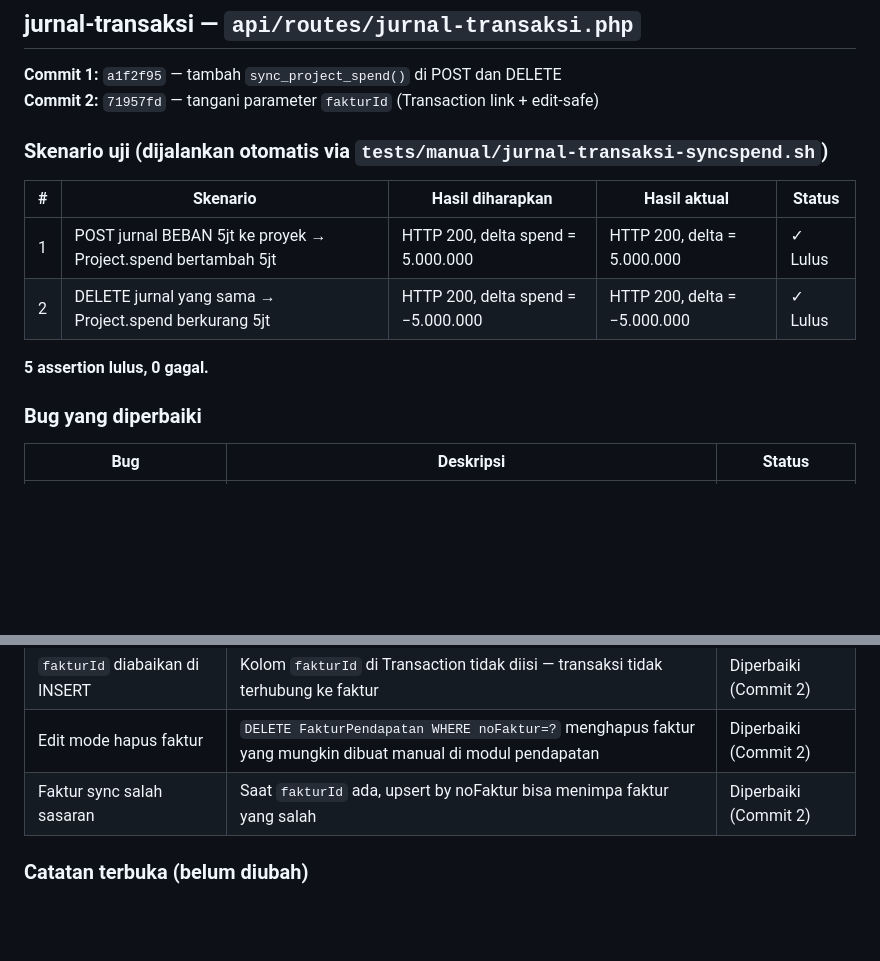
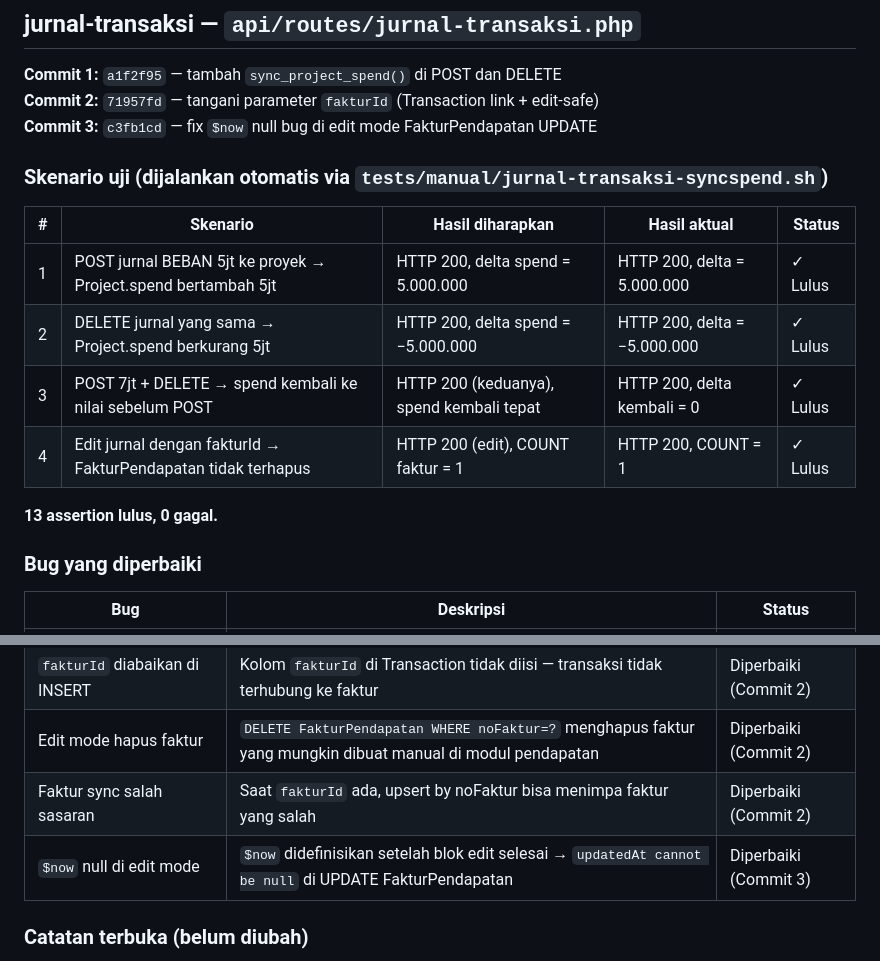
Before and after one commit to nidioganteng/finance-sistem, a Markdown page: docs/PROGRESS.md, 2 parts joined by grey strips. Drawn GitHub-style; blank space fills up the shorter version.

Commit message:
docs: update jurnal-transaksi ke 13/13 assertion, tambah Commit 3
Skenario 3 (POST+DELETE idempoten) dan Skenario 4 (edit fakturId aman)
sekarang terdokumentasi. PETA-MASALAH juga mencatat commit 799c090.

```diff
--- a/docs/PROGRESS.md
+++ b/docs/PROGRESS.md
@@ -42,6 +42,7 @@
 
 **Commit 1:** `a1f2f95` — tambah `sync_project_spend()` di POST dan DELETE
 **Commit 2:** `71957fd` — tangani parameter `fakturId` (Transaction link + edit-safe)
+**Commit 3:** `c3fb1cd` — fix `$now` null bug di edit mode FakturPendapatan UPDATE
 
 ### Skenario uji (dijalankan otomatis via `tests/manual/jurnal-transaksi-syncspend.sh`)
 
@@ -49,8 +50,10 @@
 |---|----------|-----------------|--------------|--------|
 | 1 | POST jurnal BEBAN 5jt ke proyek → Project.spend bertambah 5jt | HTTP 200, delta spend = 5.000.000 | HTTP 200, delta = 5.000.000 | ✓ Lulus |
 | 2 | DELETE jurnal yang sama → Project.spend berkurang 5jt | HTTP 200, delta spend = −5.000.000 | HTTP 200, delta = −5.000.000 | ✓ Lulus |
+| 3 | POST 7jt + DELETE → spend kembali ke nilai sebelum POST | HTTP 200 (keduanya), spend kembali tepat | HTTP 200, delta kembali = 0 | ✓ Lulus |
+| 4 | Edit jurnal dengan fakturId → FakturPendapatan tidak terhapus | HTTP 200 (edit), COUNT faktur = 1 | HTTP 200, COUNT = 1 | ✓ Lulus |
 
-**5 assertion lulus, 0 gagal.**
+**13 assertion lulus, 0 gagal.**
 
 ### Bug yang diperbaiki
 
@@ -60,6 +63,7 @@
 | `fakturId` diabaikan di INSERT | Kolom `fakturId` di Transaction tidak diisi — transaksi tidak terhubung ke faktur | Diperbaiki (Commit 2) |
 | Edit mode hapus faktur | `DELETE FakturPendapatan WHERE noFaktur=?` menghapus faktur yang mungkin dibuat manual di modul pendapatan | Diperbaiki (Commit 2) |
 | Faktur sync salah sasaran | Saat `fakturId` ada, upsert by noFaktur bisa menimpa faktur yang salah | Diperbaiki (Commit 2) |
+| `$now` null di edit mode | `$now` didefinisikan setelah blok edit selesai → `updatedAt cannot be null` di UPDATE FakturPendapatan | Diperbaiki (Commit 3) |
 
 ### Catatan terbuka (belum diubah)
 
```
Also changed, not shown: docs/PETA-MASALAH.md (+1 -1 lines).
